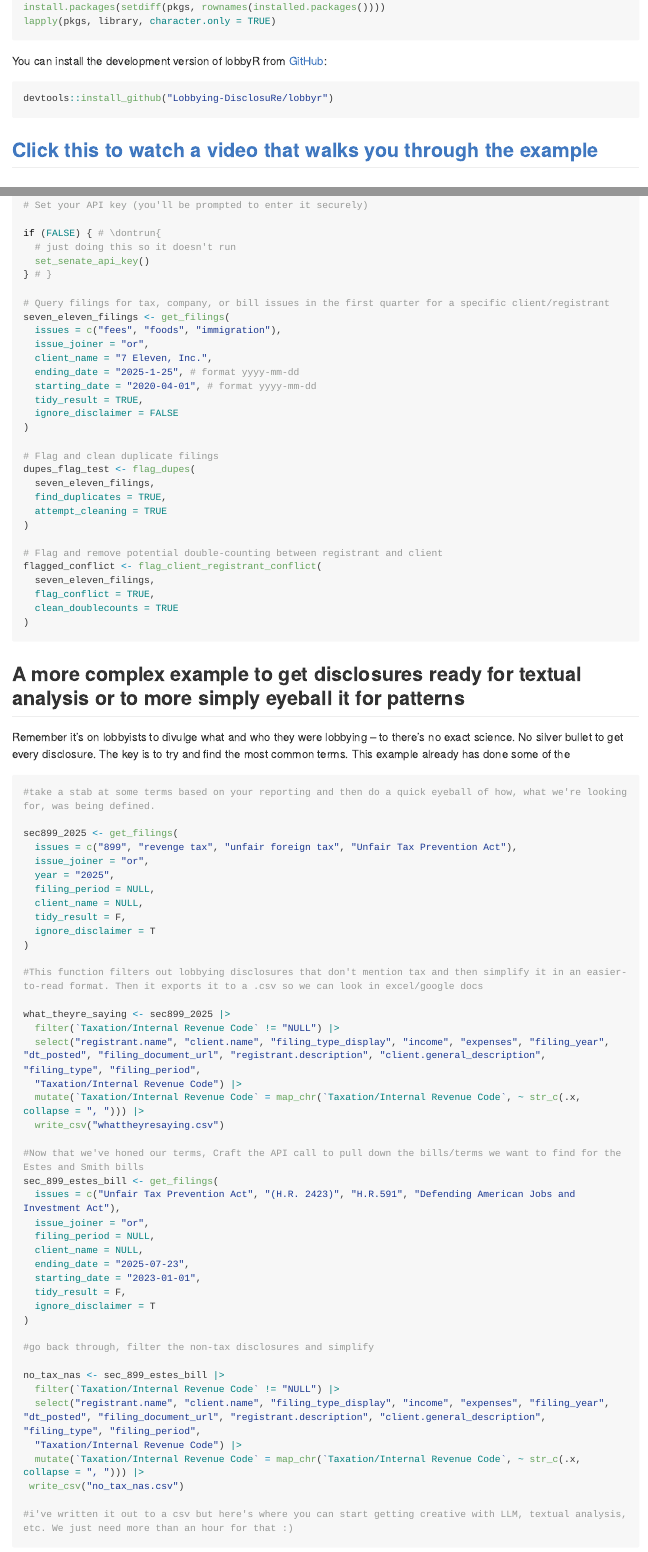
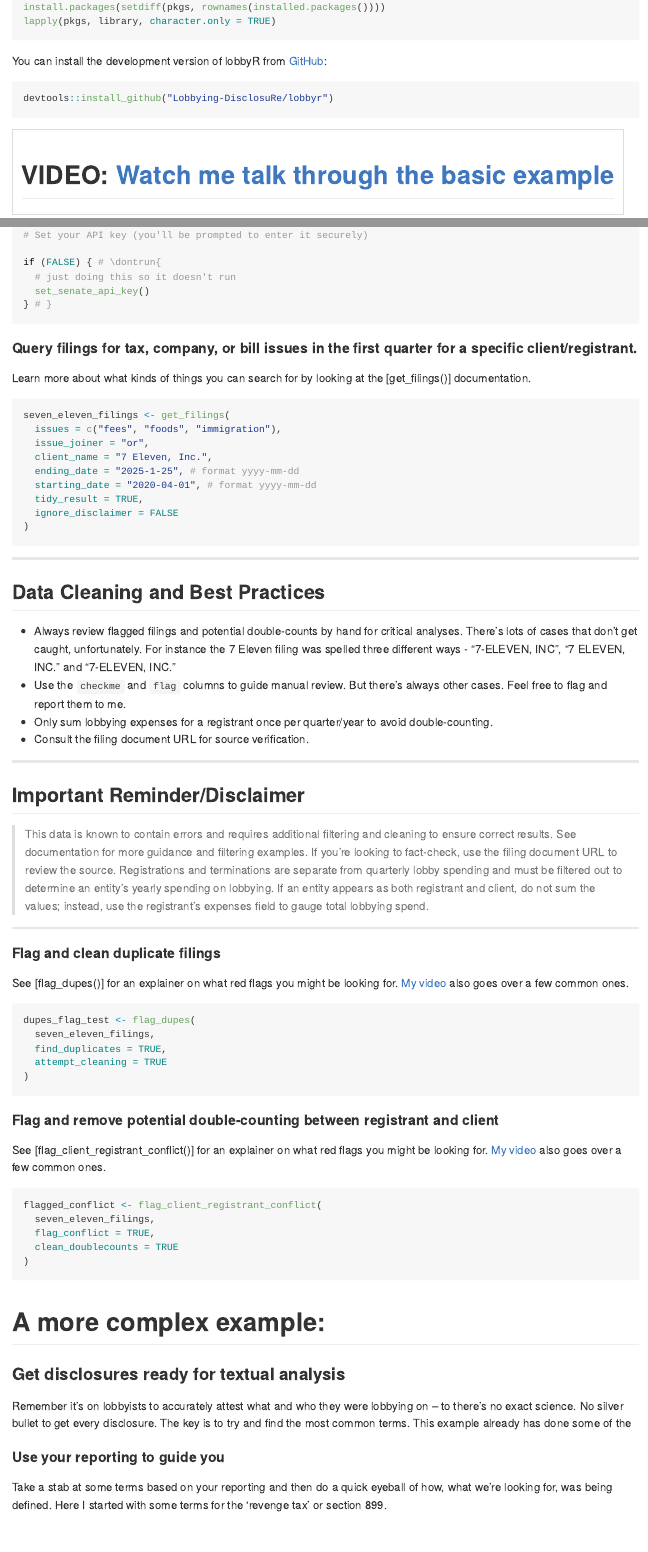
Before and after one commit to Lobbying-DisclosuRe/lobbyR_NICAR, an R Markdown document (README.rmd): the page in a window 1100 px wide, from 1370 px down, and a second part further down, joined at a grey line. Rendered offline with R 4.5, knitr and Pandoc, with nearby package versions; long lines of code are wrapped.

Commit message:
formatting

````diff
--- a/README.rmd
+++ b/README.rmd
@@ -48,7 +48,7 @@
 
 Make sure the following packages are installed on your machine:
 
-```{r installpackages, eval = FALSE}
+```{r installpackages, eval = FALSE, }
 pkgs <- c("httr2", "dplyr", "tidyr", "stringr", "keyring", "readr", "purrr", "devtools")
 install.packages(setdiff(pkgs, rownames(installed.packages())))
 lapply(pkgs, library, character.only = TRUE)
@@ -60,4 +60,5 @@
 devtools::install_github("Lobbying-DisclosuRe/lobbyr")
 ```
 
-## [Click this to watch a video that walks you through the example](https://www.loom.com/share/7b96e863438b4d8fb220739b868c48aa?sid=a93a57dd-c82a-4472-97fd-5c50ddc163ee)
++----------------------------------------------------------------------------------------------------------------------------------------------------------+
+| # VIDEO: [Watch me talk through the basic example](https://www.loom.com/share/7b96e863438b4d8fb220739b868c48aa?sid=a93a57dd-c82a-4472-97fd-5c50ddc163ee) |
@@ -80,7 +84,13 @@
   set_senate_api_key()
 } # }
 
-# Query filings for tax, company, or bill issues in the first quarter for a specific client/registrant
+```
+
+#### Query filings for tax, company, or bill issues in the first quarter for a specific client/registrant.
+
+Learn more about what kinds of things you can search for by looking at the [get_filings()] documentation.
+
+```{r basicexample2, eval=FALSE}
 seven_eleven_filings <- get_filings(
   issues = c("fees", "foods", "immigration"),
   issue_joiner = "or",
@@ -90,15 +100,42 @@
   tidy_result = TRUE,
   ignore_disclaimer = FALSE
 )
+```
 
-# Flag and clean duplicate filings
+------------------------------------------------------------------------
+
+## Data Cleaning and Best Practices
+
+-   Always review flagged filings and potential double-counts by hand for critical analyses. There's lots of cases that don't get caught, unfortunately. For instance the 7 Eleven filing was spelled three different ways - "7-ELEVEN, INC", "7 ELEVEN, INC." and "7-ELEVEN, INC."
+-   Use the `checkme` and `flag` columns to guide manual review. But there's always other cases. Feel free to flag and report them to me.
+-   Only sum lobbying expenses for a registrant once per quarter/year to avoid double-counting.
+-   Consult the filing document URL for source verification.
+
+------------------------------------------------------------------------
+
+## Important Reminder/Disclaimer
+
+> This data is known to contain errors and requires additional filtering and cleaning to ensure correct results. See documentation for more guidance and filtering examples. If you're looking to fact-check, use the filing document URL to review the source. Registrations and terminations are separate from quarterly lobby spending and must be filtered out to determine an entity's yearly spending on lobbying. If an entity appears as both registrant and client, do not sum the values; instead, use the registrant's expenses field to gauge total lobbying spend.
+
+------------------------------------------------------------------------
+
+#### Flag and clean duplicate filings
+
+See [flag_dupes()] for an explainer on what red flags you might be looking for. [My video](https://www.loom.com/share/7b96e863438b4d8fb220739b868c48aa?sid=a93a57dd-c82a-4472-97fd-5c50ddc163ee) also goes over a few common ones.
+
+```{r basicexample3, eval=FALSE}
 dupes_flag_test <- flag_dupes(
   seven_eleven_filings,
   find_duplicates = TRUE,
   attempt_cleaning = TRUE
 )
+```
 
-# Flag and remove potential double-counting between registrant and client
+#### Flag and remove potential double-counting between registrant and client
+
+See [flag_client_registrant_conflict()] for an explainer on what red flags you might be looking for. [My video](https://www.loom.com/share/7b96e863438b4d8fb220739b868c48aa?sid=a93a57dd-c82a-4472-97fd-5c50ddc163ee) also goes over a few common ones.
+
+```{r basicexample4, eval=FALSE}
 flagged_conflict <- flag_client_registrant_conflict(
   seven_eleven_filings,
   flag_conflict = TRUE,
@@ -106,10 +143,12 @@
 )
 ```
 
-## A more complex example to get disclosures ready for textual analysis or to more simply eyeball it for patterns
+# A more complex example:
 
-Remember it's on lobbyists to divulge what and who they were lobbying – to there's no exact science. No silver bullet to get every disclosure. The key is to try and find the most common terms. This example already has done some of the
+### Get disclosures ready for textual analysis
 
-```{r complexexample, eval = FALSE}
-#take a stab at some terms based on your reporting and then do a quick eyeball of how, what we're looking for, was being defined.
+Remember it's on lobbyists to accurately attest what and who they were lobbying on – to there's no exact science. No silver bullet to get every disclosure. The key is to try and find the most common terms. This example already has done some of the
 
+#### Use your reporting to guide you
+
+Take a stab at some terms based on your reporting and then do a quick eyeball of how, what we're looking for, was being defined. Here I started with some terms for the 'revenge tax' or section 899.
@@ -122,5 +163,5 @@
   tidy_result = F,
   ignore_disclaimer = T
 )
+```
 
-#This function filters out lobbying disclosures that don't mention tax and then simplify it in an easier-to-read format. Then it exports it to a .csv so we can look in excel/google docs
@@ -134,2 +182 @@
 
-#Now that we've honed our terms, Craft the API call to pull down the bills/terms we want to find for the Estes and Smith bills
@@ -143,5 +195,5 @@
   tidy_result = F,
   ignore_disclaimer = T
 )
+```
 
-#go back through, filter the non-tax disclosures and simplify
@@ -156 +210,0 @@
-#i've written it out to a csv but here's where you can start getting creative with LLM, textual analysis, etc. We just need more than an hour for that :)
````
Also changed, not shown: README.md, README.rmd (64 more changed lines).
